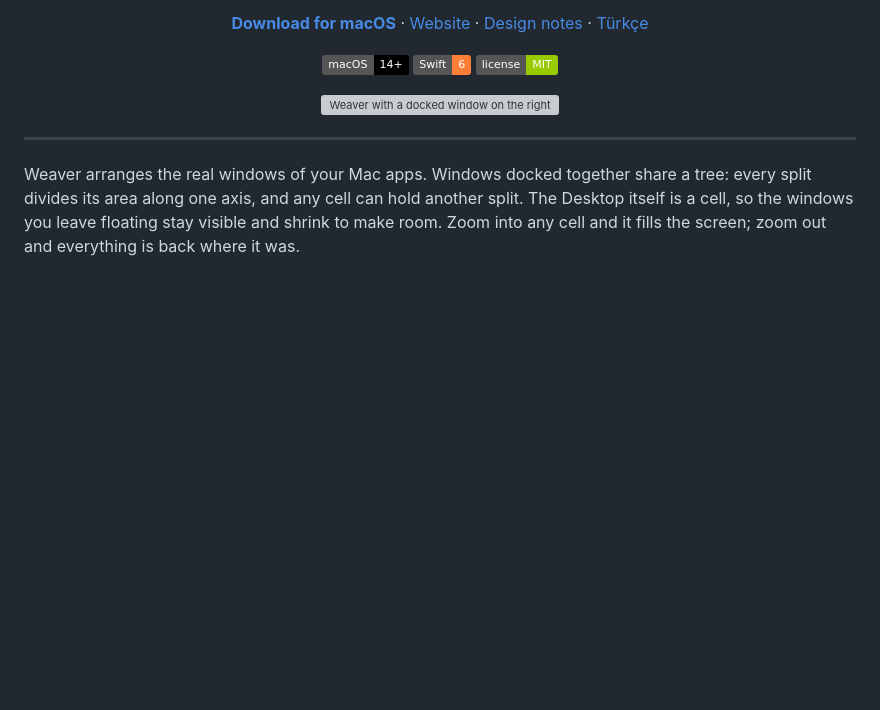
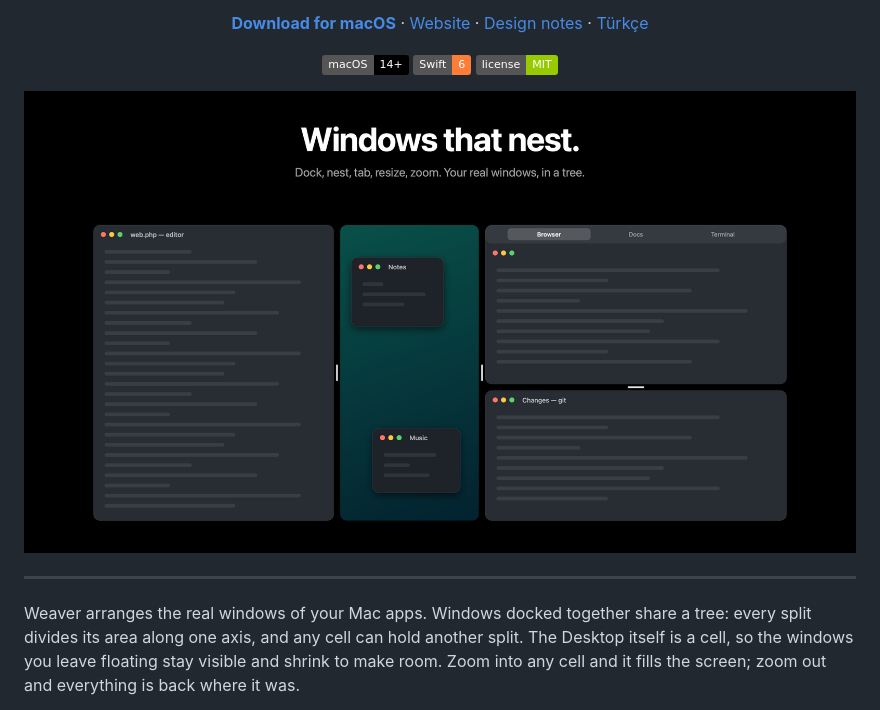
Before and after one commit to Voxyfy/weaver, a Markdown page: README.md, the part around the change. GitHub-like rendering; pictures changed too: docs/assets/hero.png (added); badges without logos; blank space fills up the shorter version; grey boxes are pictures that could not be loaded.

```diff
--- a/README.md
+++ b/README.md
@@ -23,7 +23,7 @@
 </p>
 
 <p align="center">
-  <img src="docs/assets/screenshot.png" width="900" alt="Weaver with a docked window on the right and the Desktop scaled beside it">
+  <img src="docs/assets/hero.png" width="900" alt="Weaver: an editor docked left, the Desktop cell in the middle with floating windows scaled down, a tab group and a second window stacked on the right">
 </p>
 
 ---
```
Also changed, not shown: 2 other files.
